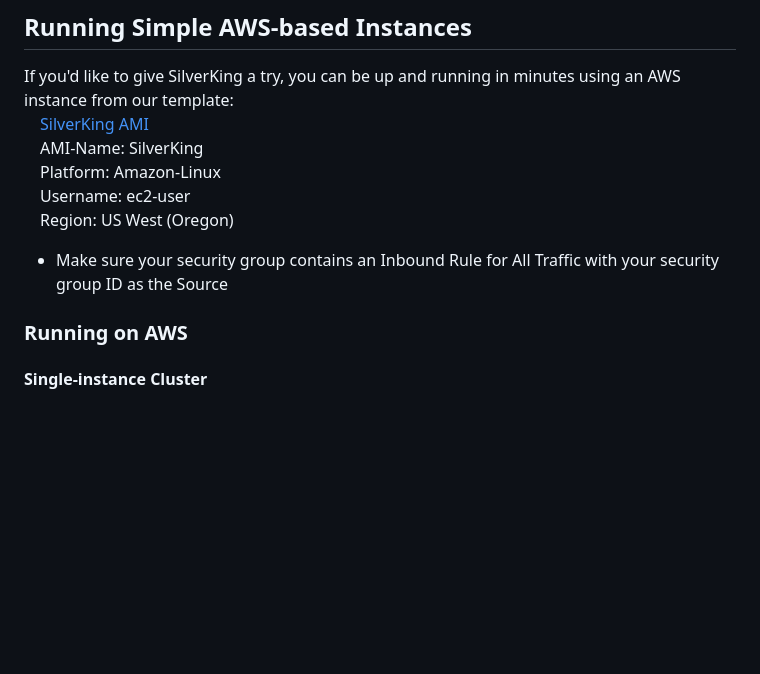
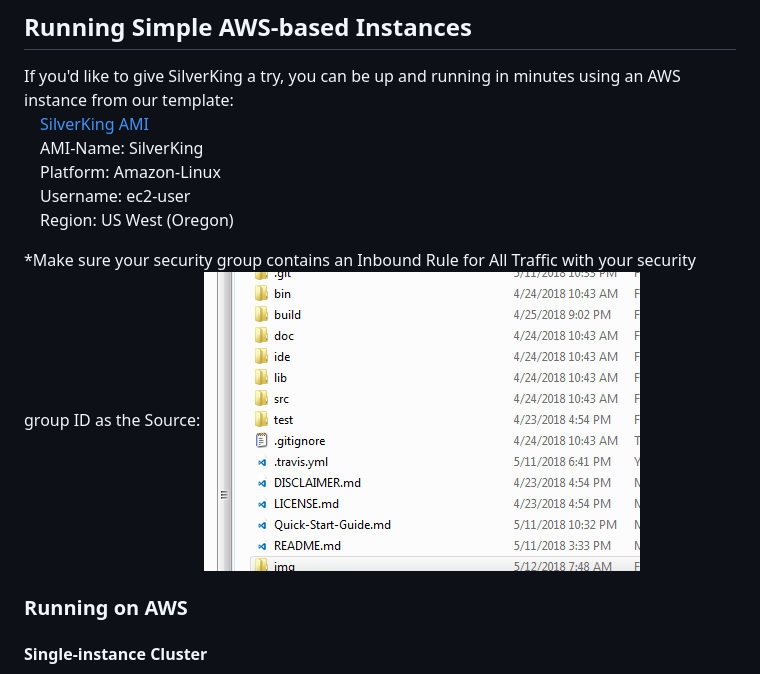
Before and after one commit to morganstanley/SilverKing, a Markdown page: Quick-Start-Guide.md, the part around the change. Drawn GitHub-style; pictures changed too: img/test.PNG (added); blank space fills up the shorter version.

Commit message:
test img in markdown

```diff
--- a/Quick-Start-Guide.md
+++ b/Quick-Start-Guide.md
@@ -7,7 +7,8 @@ If you'd like to give SilverKing a try, you can be up and running in minutes usi
 &emsp;Username: ec2-user<br>
 &emsp;Region: US West (Oregon)<br>
 
-* Make sure your security group contains an Inbound Rule for All Traffic with your security group ID as the Source
+*Make sure your security group contains an Inbound Rule for All Traffic with your security group ID as the Source:
+![Security Group Rule](img/test.PNG)
 
 ### Running on AWS
 #### Single-instance Cluster
```
